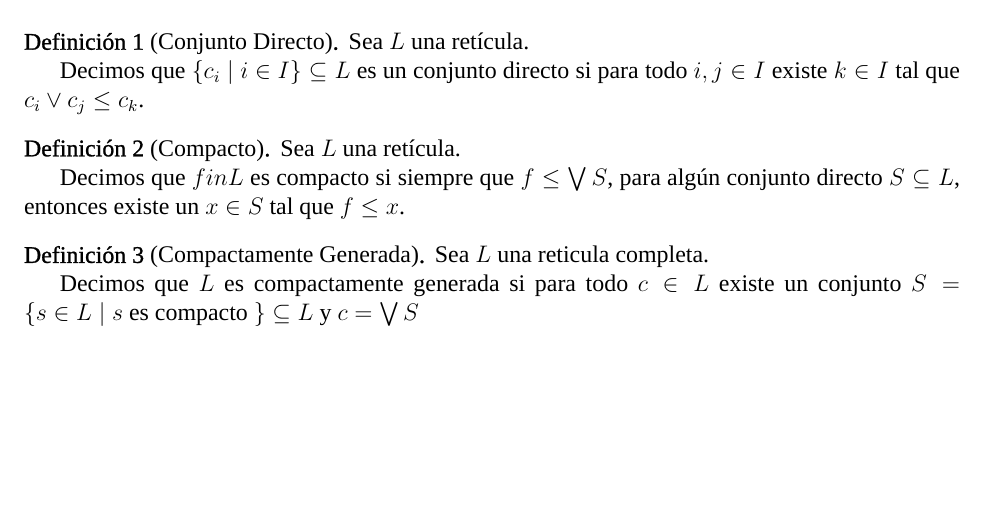
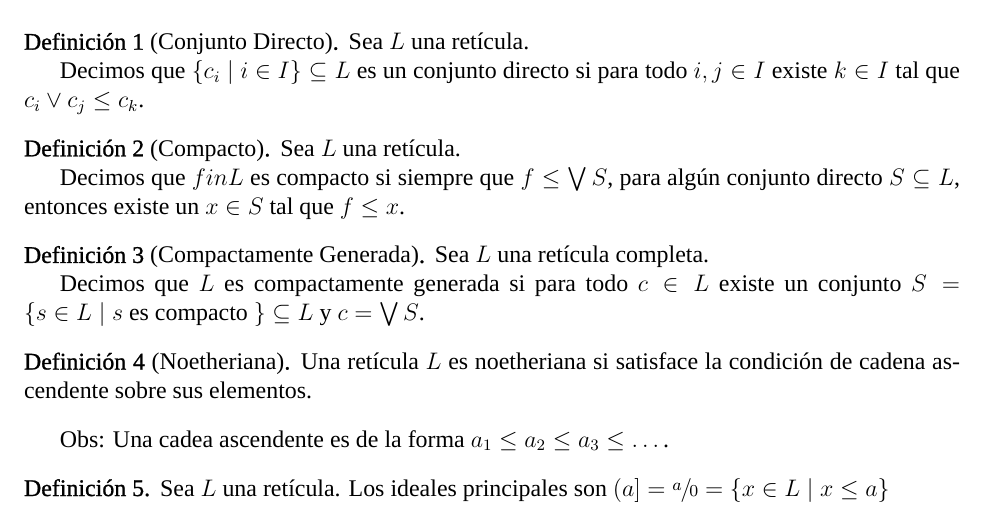
Before and after one commit to DrugoCrobo/La-Prueba, a LaTeX document (Reticulas.tex): part of the page, cut so that both start at the same text, the shorter picture padded with empty space. Compiled offline with XeLaTeX; a missing font is replaced by an installed copy or a similar font.

Commit message:
Definiciones

```diff
--- a/Reticulas.tex
+++ b/Reticulas.tex
@@ -1,3 +1,4 @@
+\RequirePackage{fix-cm} %Sirve para resolver un ajuste en el tamaño de los símbolos matemáticos.
 \documentclass[12pt]{article}
 
 
@@ -10,7 +11,7 @@
 \usepackage{graphicx}
 \usepackage[margin=2.54cm]{geometry}
 \usepackage{fontspec}
-
+\usepackage{xfrac}
 
 \setmainfont{Ryman Eco}[AutoFakeBold=1]
 
@@ -49,8 +50,18 @@ Decimos que $fin L$ es compacto si siempre que $f\leq\bigvee S$, para algún con
 \end{defi}
 
 \begin{defi}[Compactamente Generada]
-Sea $L$ una reticula completa.\par
-Decimos que $L$ es compactamente generada si para todo $c\in L$ existe un conjunto $S=\left\{s\in L\mid s\text{ es compacto }\right\}\subseteq L$ y $c=\bigvee S$
+Sea $L$ una retícula completa.\par
+Decimos que $L$ es compactamente generada si para todo $c\in L$ existe un conjunto $S=\left\{s\in L\mid s\text{ es compacto }\right\}\subseteq L$ y $c=\bigvee S$.
+\end{defi}
+
+\begin{defi}[Noetheriana]
+Una retícula $L$ es noetheriana si satisface la condición de cadena ascendente sobre sus elementos.
+\end{defi}
+
+Obs: Una cadea ascendente es de la forma $a_1\leq a_2\leq a_3\leq\dots$.\par
+
+\begin{defi}
+Sea $L$ una retícula. Los ideales principales son $(a]=\sfrac{a}{0}=\left\{x\in L\mid x\leq a\right\}$
 \end{defi}
 
 
```
Also changed, not shown: Reticulas.pdf, Reticulas.tex (4 more changed lines).
